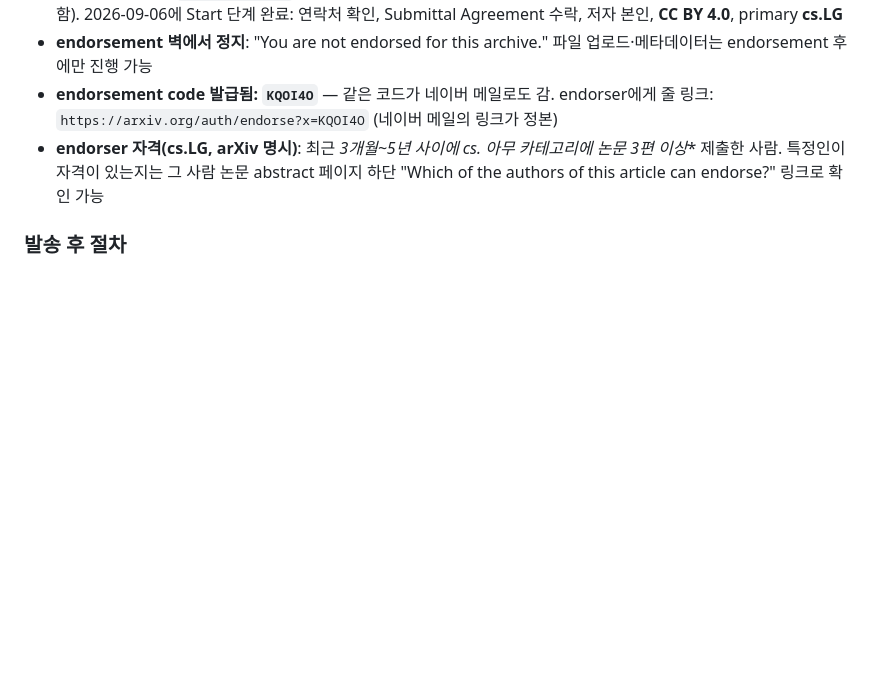
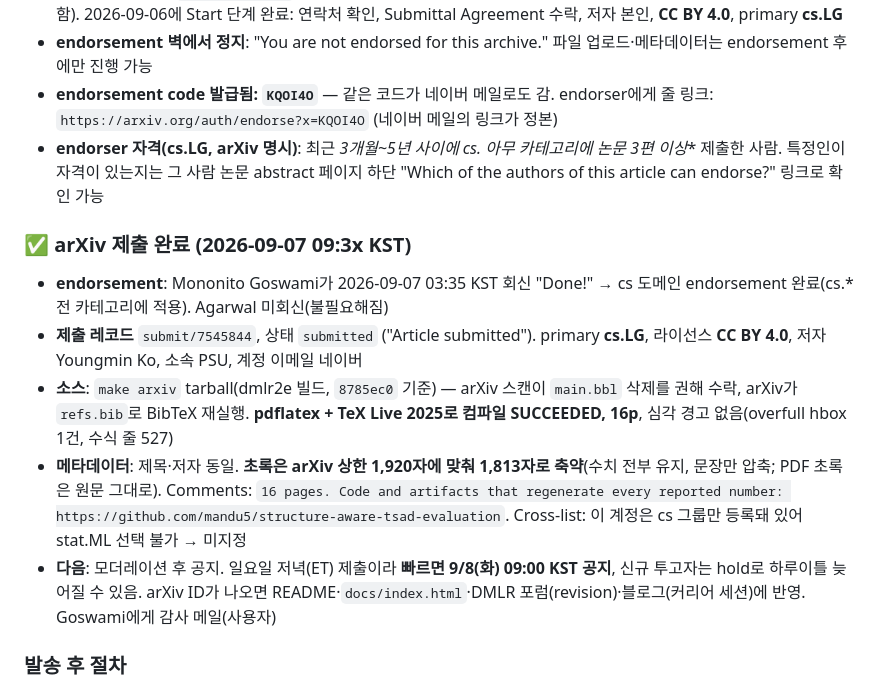
Before and after one commit to mandu5/structure-aware-tsad-evaluation, a Markdown page: paper/SUBMISSION.md, the part around the change. Rendered like a GitHub page; blank space fills up the shorter version.

Commit message:
Record the arXiv submission (submit/7545844, cs.LG)
Endorsed by Mononito Goswami on 2026-09-07; arXiv compiled the source
with pdflatex, 16 pages. The arXiv abstract is a 1,813-character
condensation of the paper's abstract to fit the 1,920 limit.

Co-Authored-By: Claude Fable 5.1 <noreply@anthropic.com>
Claude-Session: https://claude.ai/code/session_01ANUZV5t7vjEmaQzv4VrN2W

```diff
--- a/paper/SUBMISSION.md
+++ b/paper/SUBMISSION.md
@@ -92,6 +92,14 @@ make arxiv ARXIV_EMAIL=you@example.com       # 주소 교체
 - **endorsement 벽에서 정지**: "You are not endorsed for this archive." 파일 업로드·메타데이터는 endorsement 후에만 진행 가능
 - **endorsement code 발급됨: `KQOI4O`** — 같은 코드가 네이버 메일로도 감. endorser에게 줄 링크: `https://arxiv.org/auth/endorse?x=KQOI4O` (네이버 메일의 링크가 정본)
 - **endorser 자격(cs.LG, arXiv 명시)**: 최근 **3개월~5년 사이에 cs.* 아무 카테고리에 논문 3편 이상** 제출한 사람. 특정인이 자격이 있는지는 그 사람 논문 abstract 페이지 하단 "Which of the authors of this article can endorse?" 링크로 확인 가능
+
+### ✅ arXiv 제출 완료 (2026-09-07 09:3x KST)
+
+- **endorsement**: Mononito Goswami가 2026-09-07 03:35 KST 회신 "Done!" → cs 도메인 endorsement 완료(cs.* 전 카테고리에 적용). Agarwal 미회신(불필요해짐)
+- **제출 레코드** `submit/7545844`, 상태 `submitted` ("Article submitted"). primary **cs.LG**, 라이선스 **CC BY 4.0**, 저자 Youngmin Ko, 소속 PSU, 계정 이메일 네이버
+- **소스**: `make arxiv` tarball(dmlr2e 빌드, `8785ec0` 기준) — arXiv 스캔이 `main.bbl` 삭제를 권해 수락, arXiv가 `refs.bib`로 BibTeX 재실행. **pdflatex + TeX Live 2025로 컴파일 SUCCEEDED, 16p**, 심각 경고 없음(overfull hbox 1건, 수식 줄 527)
+- **메타데이터**: 제목·저자 동일. **초록은 arXiv 상한 1,920자에 맞춰 1,813자로 축약**(수치 전부 유지, 문장만 압축; PDF 초록은 원문 그대로). Comments: `16 pages. Code and artifacts that regenerate every reported number: https://github.com/mandu5/structure-aware-tsad-evaluation`. Cross-list: 이 계정은 cs 그룹만 등록돼 있어 stat.ML 선택 불가 → 미지정
+- **다음**: 모더레이션 후 공지. 일요일 저녁(ET) 제출이라 **빠르면 9/8(화) 09:00 KST 공지**, 신규 투고자는 hold로 하루이틀 늦어질 수 있음. arXiv ID가 나오면 README·`docs/index.html`·DMLR 포럼(revision)·블로그(커리어 세션)에 반영. Goswami에게 감사 메일(사용자)
 
 ### 발송 후 절차
 
```
